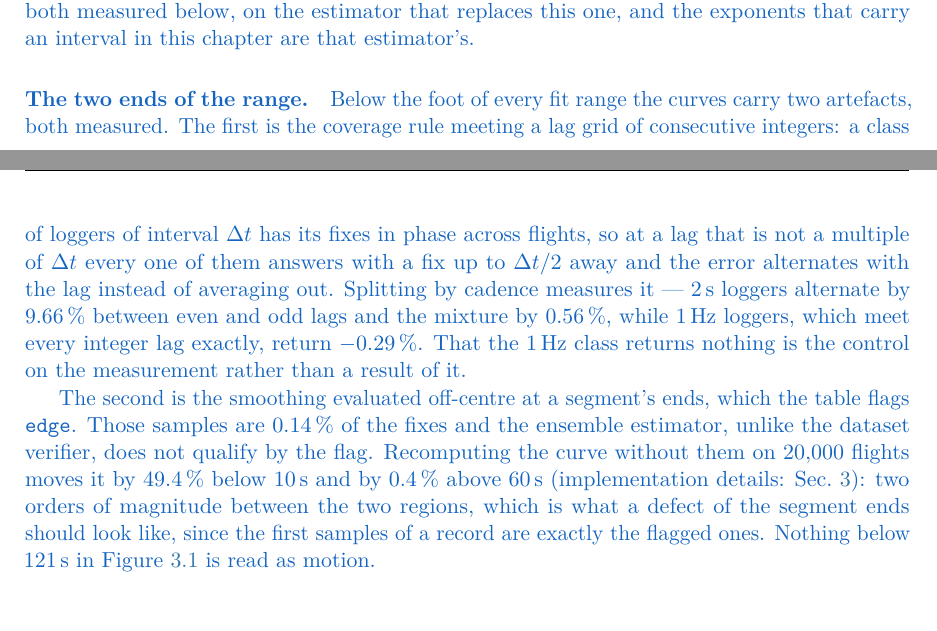
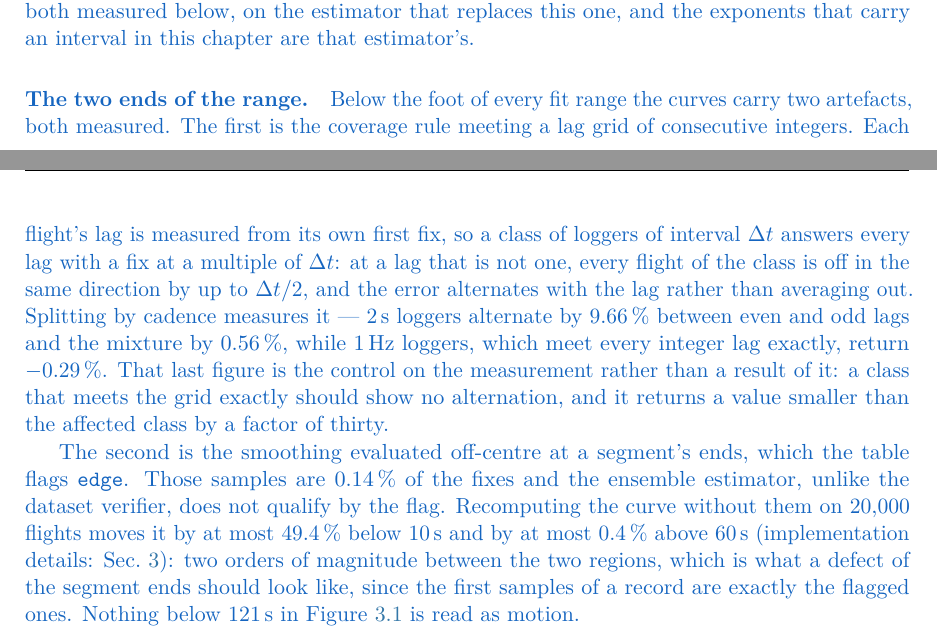
Before and after one commit to matteodisante/soaring-anomalous-transport, a LaTeX thesis (thesis/main.tex, which reads thesis/sections/04-global-transport.tex): two parts of pages 58 and 59 of 123, joined at a grey line, cut so that both start at the same text. The pictures show the PDF file thesis/main.pdf that the author committed with the source.

Commit message:
fix(thesis): three imprecisions in the paragraph restored one commit ago
Checked each sentence of it against the script that produces the numbers, and three did not
survive.

The alternation mechanism said a cadence class "has its fixes in phase across flights", which
is loose enough to be wrong: nothing synchronises two flights. What is true is that each
flight's lag is measured from its own first fix, so a class of interval dt answers every lag
with a fix at a multiple of dt, and at a lag that is not one every flight of the class is off
in the same direction. That is why the error alternates instead of averaging out.

The 1 Hz control was called a class that "returns nothing". It returns -0.29 per cent. It now
says what that figure is -- smaller than the affected class by a factor of thirty -- and why
it is the control rather than a result.

measure_edge_effect.py reports np.nanmax of the relative difference over each region, so
49.4 and 0.4 per cent are bounds; the text said the curve "moves by" them, which claims a
uniform shift. Now "by at most".

Verified while checking: verify_dataset.py qualifies its invariants by the edge flag
(line 155), and neither generate_msd_figure.py nor audit_msd.py mentions it, which is the
asymmetry the paragraph asserts. The macros and the script that wrote them are the same
commit, so the values correspond to the code as it stands.

Build: 0 errors, 0 overfull boxes, 0 undefined references, 123 pages.

```diff
--- a/thesis/sections/04-global-transport.tex
+++ b/thesis/sections/04-global-transport.tex
@@ -266,13 +266,8 @@ exponents that carry an interval in this chapter are that estimator's.
 
 \paragraph{The two ends of the range.}
 Below the foot of every fit range the curves carry two artefacts, both measured. The first
-is the coverage rule meeting a lag grid of consecutive integers: a class of loggers of
-interval $\Delta t$ has its fixes in phase across flights, so at a lag that is not a multiple
-of $\Delta t$ every one of them answers with a fix up to $\Delta t/2$ away and the error
-alternates with the lag instead of averaging out. Splitting by cadence measures it ---
-\SI{2}{\second} loggers alternate by
-\SI{\StatAuditParaCadenceTwoSecAlternationPct}{\percent} between even and odd lags and the
-mixture by \SI{\StatAuditParaCadenceMixedAlternationPct}{\percent}, while \SI{1}{\hertz}
-loggers, which meet every integer lag exactly, return
-\SI{\StatAuditParaCadenceOneSecAlternationPct}{\percent}. That the \SI{1}{\hertz} class
-returns nothing is the control on the measurement rather than a result of it.
+is the coverage rule meeting a lag grid of consecutive integers. Each flight's lag is
+measured from its own first fix, so a class of loggers of interval $\Delta t$ answers every
+lag with a fix at a multiple of $\Delta t$: at a lag that is not one, every flight of the
+class is off in the same direction by up to $\Delta t/2$, and the error alternates with the
+lag rather than averaging out. Splitting by cadence measures it --- \SI{2}{\second} loggers
@@ -279,11 +277,14 @@ returns nothing is the control on the measurement rather than a result of it.
+\SI{\StatAuditParaCadenceOneSecAlternationPct}{\percent}. That last figure is the control
+on the measurement rather than a result of it: a class that meets the grid exactly should
+show no alternation, and it returns a value smaller than the affected class by a factor of
+thirty.
 
 The second is the smoothing evaluated off-centre at a segment's ends, which the table flags
 \path{edge}. Those samples are \SI{\StatEdgeParaSamplePct}{\percent} of the fixes and the
 ensemble estimator, unlike the dataset verifier, does not qualify by the flag. Recomputing
-the curve without them on \num{\StatEdgeParaFlights} flights moves it by
-\SI{\StatEdgeParaShortPct}{\percent} below
-\SI{\StatEdgeParaShortLagS}{\second} and by \SI{\StatEdgeParaLongPct}{\percent} above
-\SI{\StatEdgeParaLongLagS}{\second} \impldetails{impl:global}: two orders of magnitude
+the curve without them on \num{\StatEdgeParaFlights} flights moves it by at most
+\SI{\StatEdgeParaShortPct}{\percent} below \SI{\StatEdgeParaShortLagS}{\second} and by at
+most \SI{\StatEdgeParaLongPct}{\percent} above \SI{\StatEdgeParaLongLagS}{\second} \impldetails{impl:global}: two orders of magnitude
 between the two regions, which is what a defect of the segment ends should look like, since
 the first samples of a record are exactly the flagged ones. Nothing below
 \SI{\StatMsdParaFitMinS}{\second} in Figure~\ref{fig:msd} is read as motion.
```
Also changed, not shown: logbook/generated/timeline.tex (+1 -0 lines), logbook/logbook.pdf, thesis/main.pdf, thesis/sections/04-global-transport.tex (3 more changed lines).
